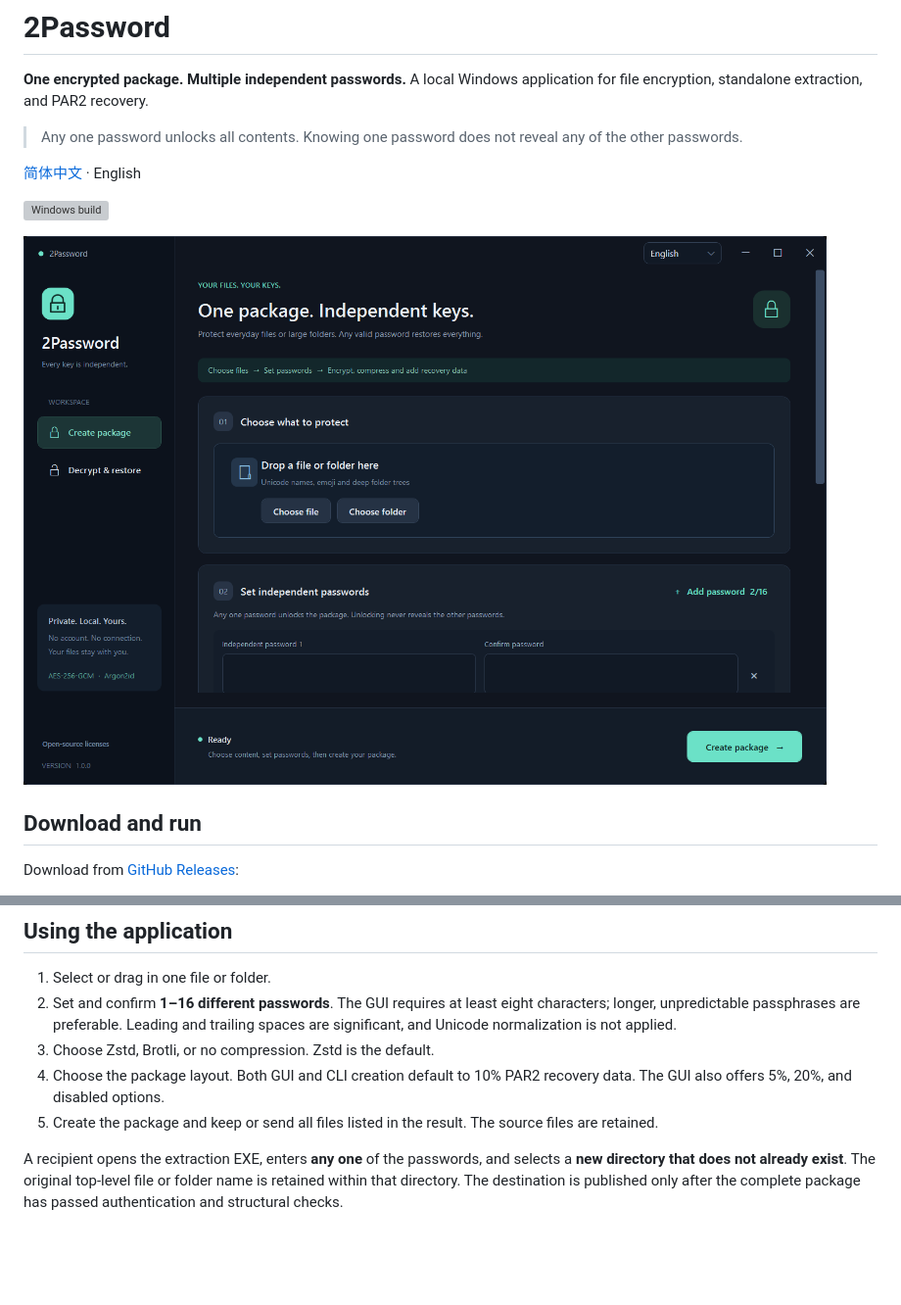
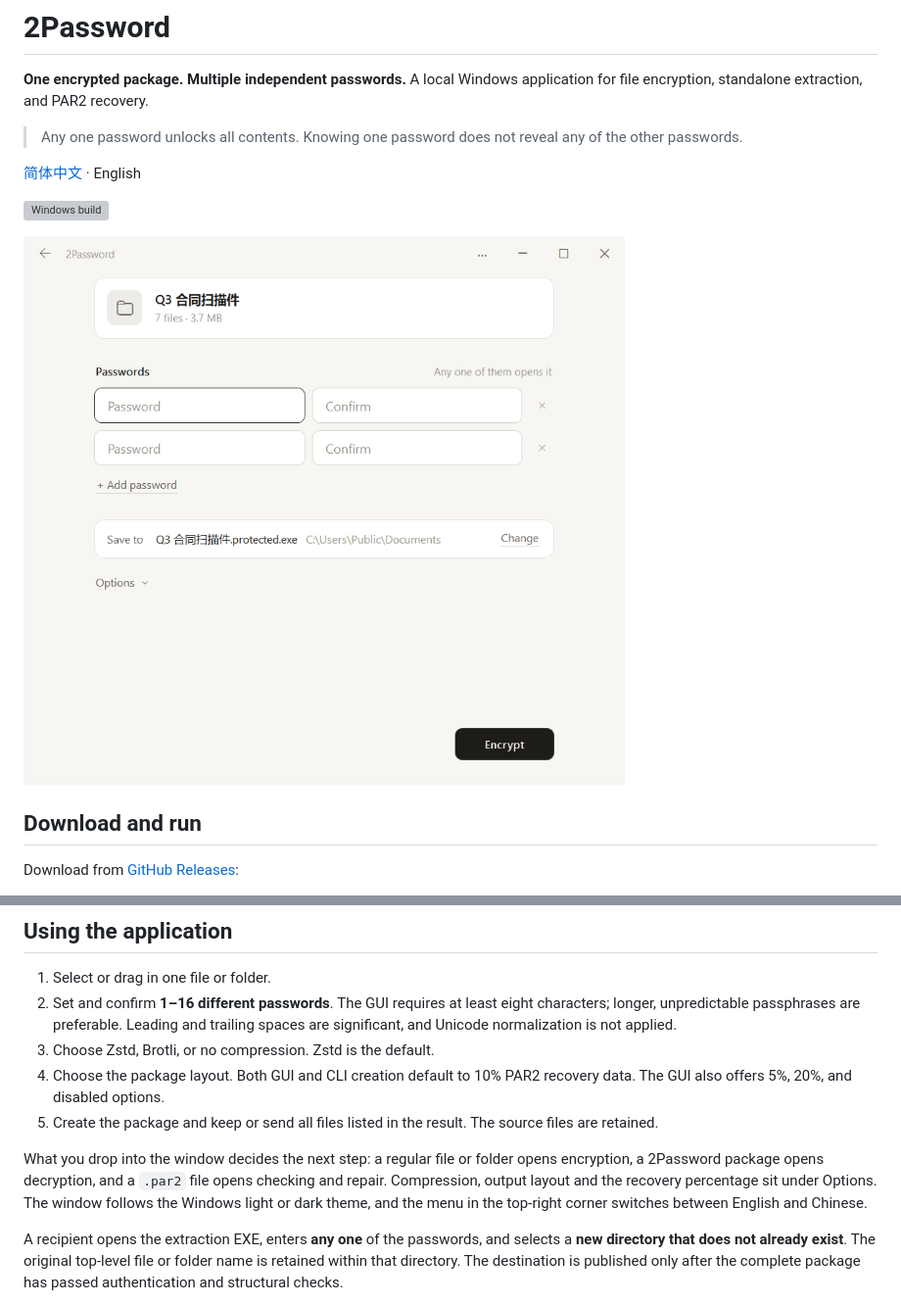
Before and after one commit to WAcry/2Password, a Markdown page: README.en.md, 2 parts joined by grey strips. Shown at 98% size. Rendered like a GitHub page; pictures changed too: assets/screenshots/main-en.png; blank space fills up the shorter version; grey boxes are pictures that could not be loaded.

Commit message:
Redesign the Windows interface around one task per screen

```diff
--- a/README.en.md
+++ b/README.en.md
@@ -38,6 +38,8 @@ The release currently has no configured code-signing certificate, so Windows may
 3. Choose Zstd, Brotli, or no compression. Zstd is the default.
 4. Choose the package layout. Both GUI and CLI creation default to 10% PAR2 recovery data. The GUI also offers 5%, 20%, and disabled options.
 5. Create the package and keep or send all files listed in the result. The source files are retained.
+
+What you drop into the window decides the next step: a regular file or folder opens encryption, a 2Password package opens decryption, and a `.par2` file opens checking and repair. Compression, output layout and the recovery percentage sit under Options. The window follows the Windows light or dark theme, and the menu in the top-right corner switches between English and Chinese.
 
 A recipient opens the extraction EXE, enters **any one** of the passwords, and selects a **new directory that does not already exist**. The original top-level file or folder name is retained within that directory. The destination is published only after the complete package has passed authentication and structural checks.
 
```
Also changed, not shown: README.md (+1 -1 lines), docs/VALIDATION.md (+1 -1 lines), assets/screenshots/extract.png, assets/screenshots/main.png, assets/screenshots/recovery.png, 13 other files.
